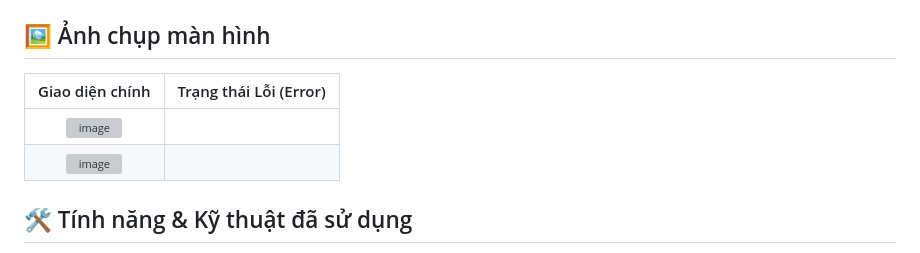
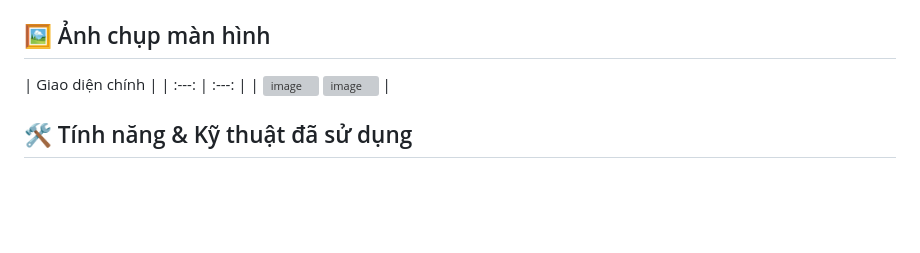
Before and after one commit to vvhoang04/10_baitap_flutter, a Markdown page: Week1_CoreUI_State_Navigation/news_reader/README.md, the part around the change. Drawn GitHub-style; blank space fills up the shorter version; grey boxes are pictures that could not be loaded.

```diff
--- a/Week1_CoreUI_State_Navigation/news_reader/README.md
+++ b/Week1_CoreUI_State_Navigation/news_reader/README.md
@@ -18,7 +18,7 @@ Mục tiêu chính của dự án này là học cách xử lý lập trình b
 
 ## 🖼️ Ảnh chụp màn hình
 
-| Giao diện chính | Trạng thái Lỗi (Error) |
+| Giao diện chính |
 | :---: | :---: |
 | ![image](https://github.com/vvhoang04/10_baitap_flutter/blob/35201b1d48e622ab768846aa46bf9c8d91753502/Week1_CoreUI_State_Navigation/news_reader/img_news1.png)
 ![image](https://github.com/vvhoang04/10_baitap_flutter/blob/35201b1d48e622ab768846aa46bf9c8d91753502/Week1_CoreUI_State_Navigation/news_reader/img_news2.png) |
```
